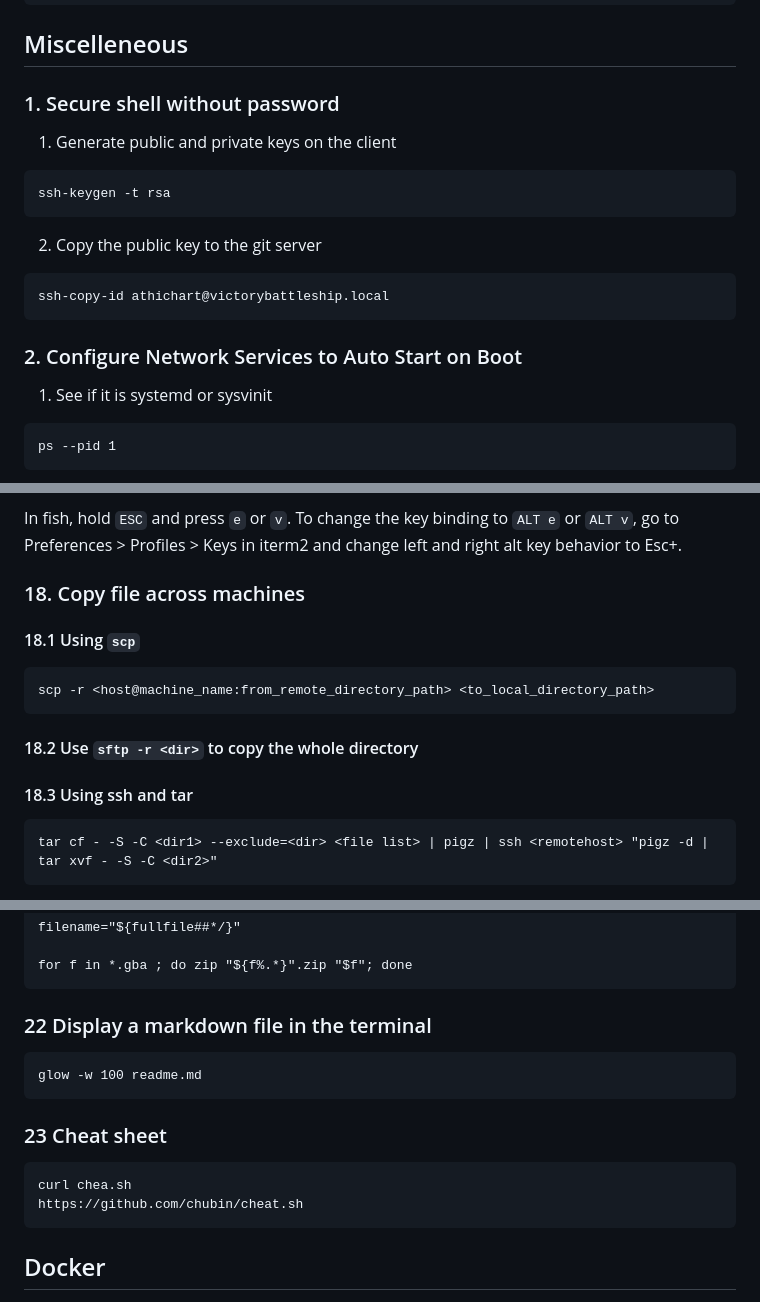
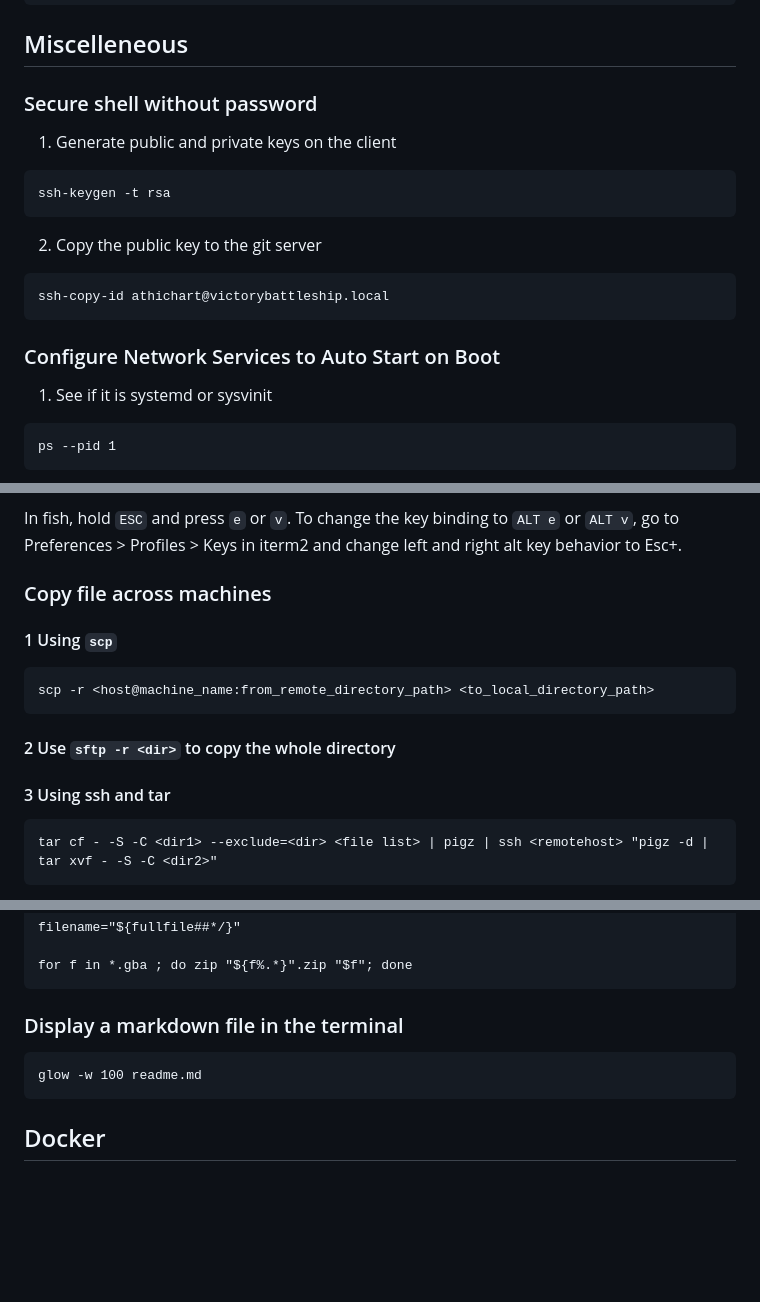
Before and after one commit to desertwind77/unix, a Markdown page: notebook/Linux.md, 3 parts joined by grey strips. GitHub-like rendering; blank space fills up the shorter version.

````diff
--- a/notebook/Linux.md
+++ b/notebook/Linux.md
@@ -89,7 +89,7 @@ Using omf
     omf theme agnoster
 
 ## Miscelleneous
-### 1. Secure shell without password
+### Secure shell without password
 1) Generate public and private keys on the client
 
 ```
@@ -101,7 +101,7 @@ ssh-keygen -t rsa
 ssh-copy-id athichart@victorybattleship.local
 ```
 
-### 2. Configure Network Services to Auto Start on Boot
+### Configure Network Services to Auto Start on Boot
 1) See if it is systemd or sysvinit
 ```
 ps --pid 1
@@ -305,13 +305,13 @@ If prefer to use ESC-v instead of Ctrl-x e, set -o vi.
 
 In fish, hold `ESC` and press `e` or `v`. To change the key binding to `ALT e` or `ALT v`, go to Preferences > Profiles > Keys in iterm2 and change left and right alt key behavior to Esc+.
 
-### 18. Copy file across machines
-#### 18.1 Using `scp`
+### Copy file across machines
+#### 1 Using `scp`
     scp -r <host@machine_name:from_remote_directory_path> <to_local_directory_path>
 
-#### 18.2 Use `sftp -r <dir>` to copy the whole directory
+#### 2 Use `sftp -r <dir>` to copy the whole directory
 
-#### 18.3 Using ssh and tar
+#### 3 Using ssh and tar
 
     tar cf - -S -C <dir1> --exclude=<dir> <file list> | pigz | ssh <remotehost> "pigz -d | tar xvf - -S -C <dir2>"
 or
@@ -394,15 +387,9 @@ filename="${fullfile##*/}"
 for f in *.gba ; do zip "${f%.*}".zip "$f"; done
 ```
 
-### 22 Display a markdown file in the terminal
+### Display a markdown file in the terminal
 ```
 glow -w 100 readme.md
-```
-
-### 23 Cheat sheet
-```
-curl chea.sh
-https://github.com/chubin/cheat.sh
 ```
 
 ## Docker
````
Also changed, not shown: other parts of notebook/Linux.md (+28 -35 lines).
